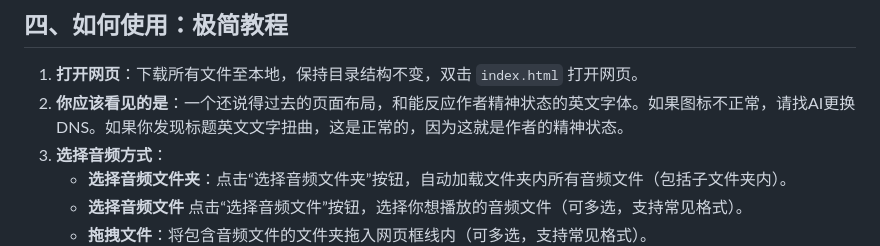
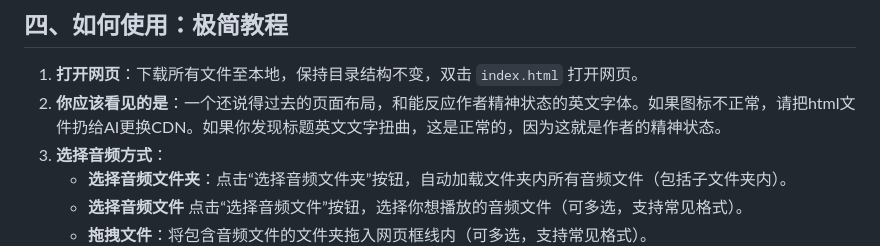
Before and after one commit to DreamingZH/LocalPitchPlayer, a Markdown page: README.md, the part around the change. GitHub-like rendering.

```diff
--- a/README.md
+++ b/README.md
@@ -39,7 +39,7 @@
 ## 四、如何使用：极简教程
 
 1. **打开网页**：下载所有文件至本地，保持目录结构不变，双击 `index.html` 打开网页。
-2. **你应该看见的是**：一个还说得过去的页面布局，和能反应作者精神状态的英文字体。如果图标不正常，请找AI更换DNS。如果你发现标题英文文字扭曲，这是正常的，因为这就是作者的精神状态。
+2. **你应该看见的是**：一个还说得过去的页面布局，和能反应作者精神状态的英文字体。如果图标不正常，请把html文件扔给AI更换CDN。如果你发现标题英文文字扭曲，这是正常的，因为这就是作者的精神状态。
 3. **选择音频方式**：
     + **选择音频文件夹**：点击“选择音频文件夹”按钮，自动加载文件夹内所有音频文件（包括子文件夹内）。
     + **选择音频文件**  点击“选择音频文件”按钮，选择你想播放的音频文件（可多选，支持常见格式）。
```
